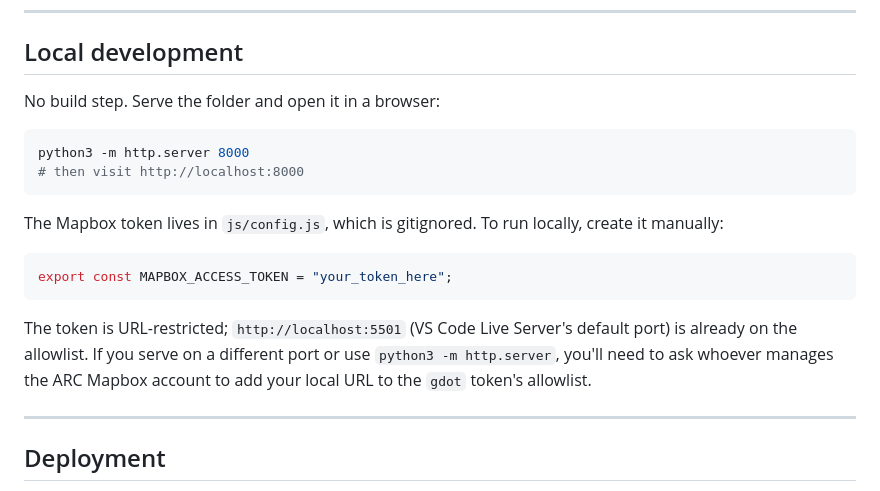
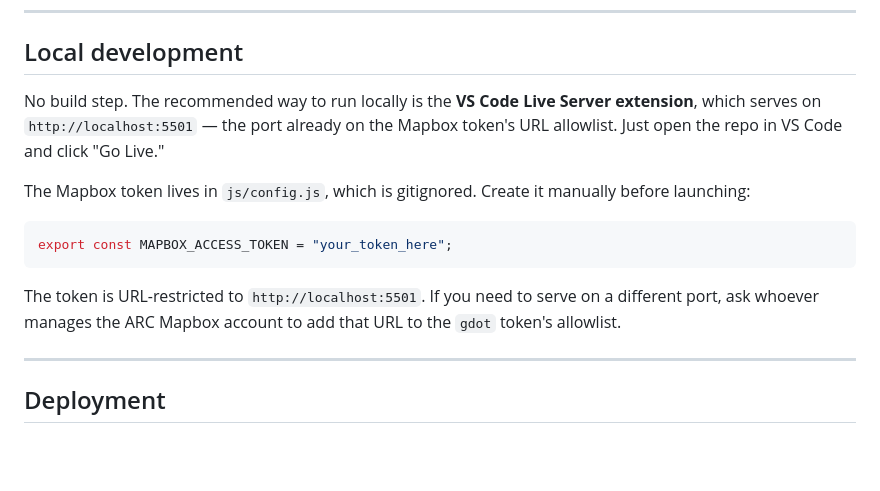
Before and after one commit to arc-research-analytics/gdot_pipeline_v2, a Markdown page: README.md, the part around the change. Rendered like a GitHub page; blank space fills up the shorter version.

````diff
--- a/README.md
+++ b/README.md
@@ -100,24 +100,20 @@ The script walks through five steps:
 
 ## Local development
 
-No build step. Serve the folder and open it in a browser:
+No build step. The recommended way to run locally is the **VS Code Live Server
+extension**, which serves on `http://localhost:5501` — the port already on the
+Mapbox token's URL allowlist. Just open the repo in VS Code and click "Go Live."
 
-```bash
-python3 -m http.server 8000
-# then visit http://localhost:8000
-```
-
-The Mapbox token lives in `js/config.js`, which is gitignored. To run locally,
-create it manually:
+The Mapbox token lives in `js/config.js`, which is gitignored. Create it
+manually before launching:
 
 ```js
 export const MAPBOX_ACCESS_TOKEN = "your_token_here";
 ```
 
-The token is URL-restricted; `http://localhost:5501` (VS Code Live Server's
-default port) is already on the allowlist. If you serve on a different port or
-use `python3 -m http.server`, you'll need to ask whoever manages the ARC Mapbox
-account to add your local URL to the `gdot` token's allowlist.
+The token is URL-restricted to `http://localhost:5501`. If you need to serve on
+a different port, ask whoever manages the ARC Mapbox account to add that URL to
+the `gdot` token's allowlist.
 
 ---
 
````
